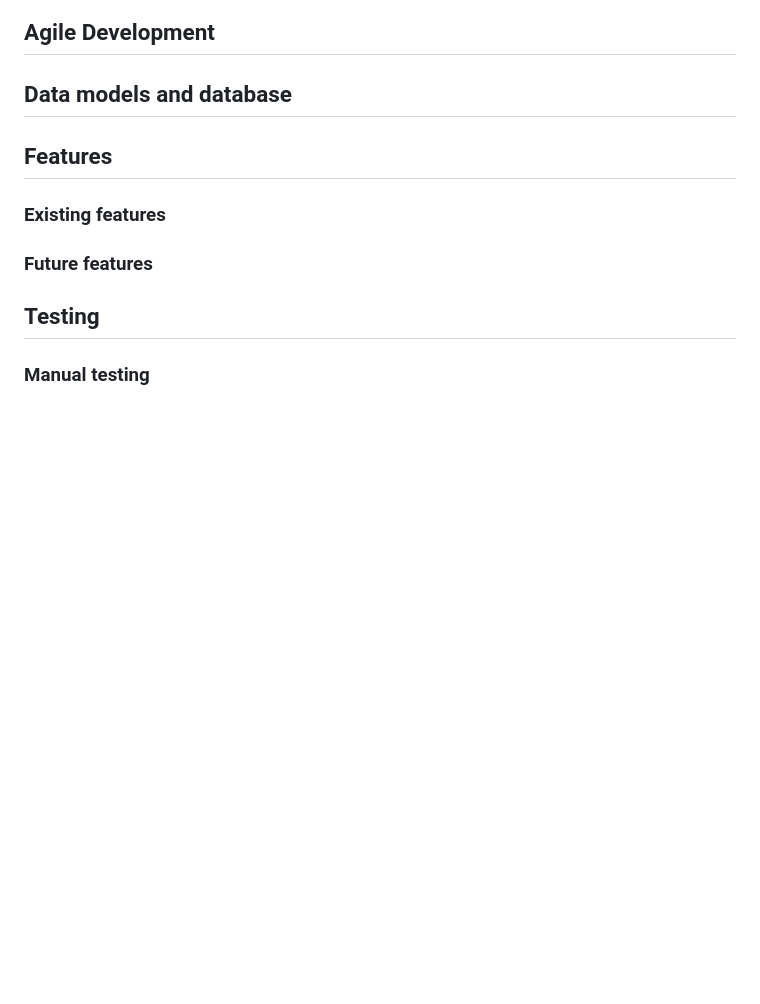
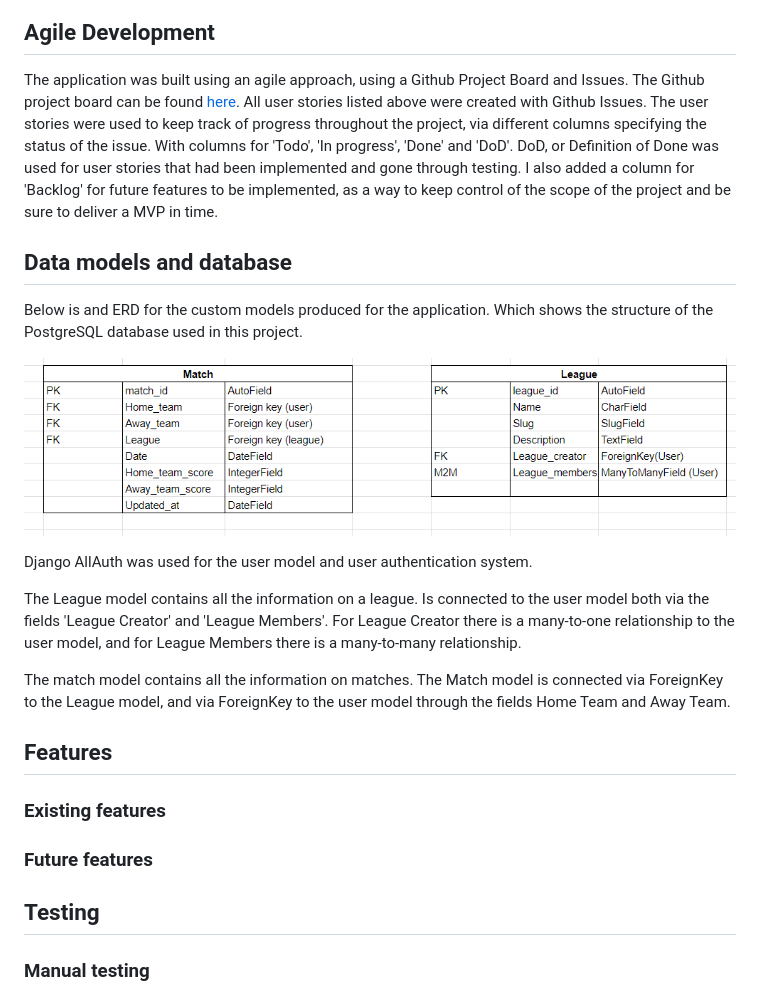
Before and after one commit to MorganStenberg/League-hub, a Markdown page: README.md, the part around one of its changes. Drawn GitHub-style; pictures changed too: documentation/ERD.PNG (added); blank space fills up the shorter version.

Commit message:
Add design, wireframes, development and datamodels to readme

```diff
--- a/README.md
+++ b/README.md
@@ -167,7 +180,19 @@ As a Site admin I can edit and delete created leagues so that I can manage the l
 
 ## **Agile Development**
 
+The application was built using an agile approach, using a Github Project Board and Issues. The Github project board can be found [here](https://github.com/users/MorganStenberg/projects/4). All user stories listed above were created with Github Issues. The user stories were used to keep track of progress throughout the project, via different columns specifying the status of the issue. With columns for 'Todo', 'In progress', 'Done' and 'DoD'. DoD, or Definition of Done was used for user stories that had been implemented and gone through testing. I also added a column for 'Backlog' for future features to be implemented, as a way to keep control of the scope of the project and be sure to deliver a MVP in time.
+
 ## **Data models and database**
+
+Below is and ERD for the custom models produced for the application. Which shows the structure of the PostgreSQL database used in this project.
+
+![An image of the ERD for the project](documentation/ERD.PNG)
+
+Django AllAuth was used for the user model and user authentication system.
+
+The League model contains all the information on a league. Is connected to the user model both via the fields 'League Creator' and 'League Members'. For League Creator there is a many-to-one relationship to the user model, and for League Members there is a many-to-many relationship.
+
+The match model contains all the information on matches. The Match model is connected via ForeignKey to the League model, and via ForeignKey to the user model through the fields Home Team and Away Team.
 
 ## **Features**
 
```
Also changed, not shown: other parts of README.md (+25 -12 lines), documentation/wireframes/Wireframe_landing_page.PNG (added), documentation/wireframes/wireframe_all_leagues.PNG (added), documentation/wireframes/wireframe_create_league.PNG (added), documentation/wireframes/wireframe_det_league.PNG (added).
